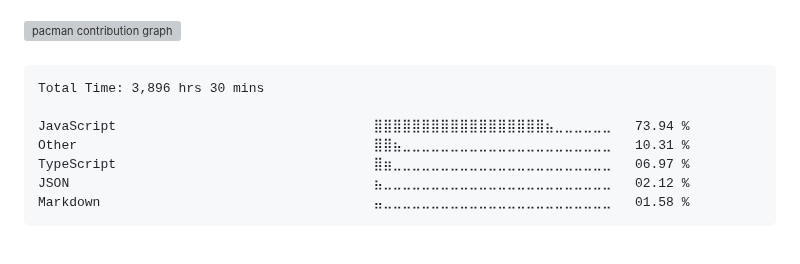
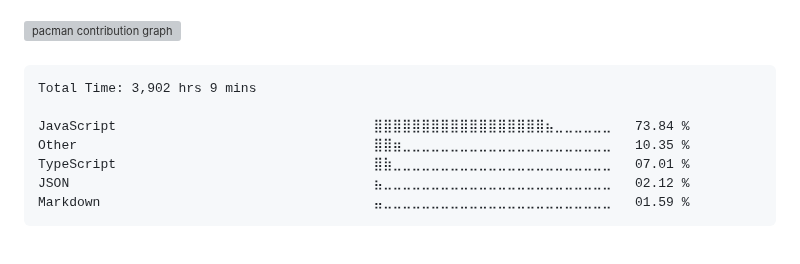
Before and after one commit to surajkuushwaha/surajkuushwaha, a Markdown page: README.md, the part around the change. GitHub-like rendering; grey boxes are pictures that could not be loaded.

Commit message:
Updated waka-readme graph with new metrics

````diff
--- a/README.md
+++ b/README.md
@@ -77,13 +77,13 @@
 <!--START_SECTION:waka-->
 
 ```txt
-Total Time: 3,896 hrs 30 mins
+Total Time: 3,902 hrs 9 mins
 
-JavaScript                                 ⣿⣿⣿⣿⣿⣿⣿⣿⣿⣿⣿⣿⣿⣿⣿⣿⣿⣿⣦⣀⣀⣀⣀⣀⣀   73.94 %
-Other                                      ⣿⣿⣦⣀⣀⣀⣀⣀⣀⣀⣀⣀⣀⣀⣀⣀⣀⣀⣀⣀⣀⣀⣀⣀⣀   10.31 %
-TypeScript                                 ⣿⣶⣀⣀⣀⣀⣀⣀⣀⣀⣀⣀⣀⣀⣀⣀⣀⣀⣀⣀⣀⣀⣀⣀⣀   06.97 %
+JavaScript                                 ⣿⣿⣿⣿⣿⣿⣿⣿⣿⣿⣿⣿⣿⣿⣿⣿⣿⣿⣦⣀⣀⣀⣀⣀⣀   73.84 %
+Other                                      ⣿⣿⣶⣀⣀⣀⣀⣀⣀⣀⣀⣀⣀⣀⣀⣀⣀⣀⣀⣀⣀⣀⣀⣀⣀   10.35 %
+TypeScript                                 ⣿⣷⣀⣀⣀⣀⣀⣀⣀⣀⣀⣀⣀⣀⣀⣀⣀⣀⣀⣀⣀⣀⣀⣀⣀   07.01 %
 JSON                                       ⣦⣀⣀⣀⣀⣀⣀⣀⣀⣀⣀⣀⣀⣀⣀⣀⣀⣀⣀⣀⣀⣀⣀⣀⣀   02.12 %
-Markdown                                   ⣤⣀⣀⣀⣀⣀⣀⣀⣀⣀⣀⣀⣀⣀⣀⣀⣀⣀⣀⣀⣀⣀⣀⣀⣀   01.58 %
+Markdown                                   ⣤⣀⣀⣀⣀⣀⣀⣀⣀⣀⣀⣀⣀⣀⣀⣀⣀⣀⣀⣀⣀⣀⣀⣀⣀   01.59 %
 ```
 
 <!--END_SECTION:waka-->
````
